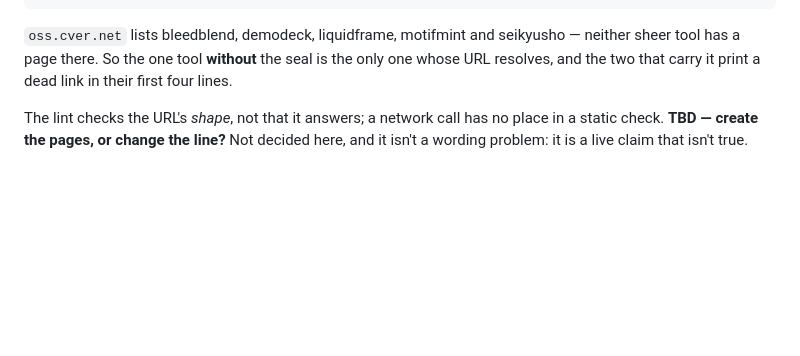
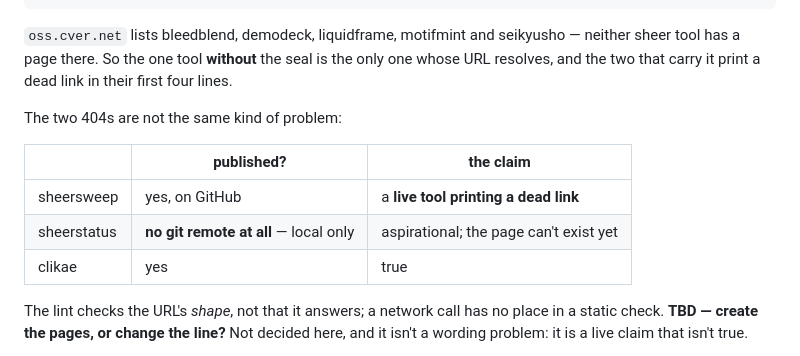
Before and after one commit to CVERInc/signet, a Markdown page: packages/cli/AUDIT.md, the part around the change. Drawn GitHub-style; blank space fills up the shorter version.

Commit message:
cli: separate the two kinds of dead seal URL
sheerstatus has no git remote at all — it was written today and never published,
so its oss.cver.net line is aspirational and the page simply can't exist yet.
sheersweep is shipped, and prints a link that 404s. Same symptom, different
severity, and only one of them is a promise being broken right now.

```diff
--- a/packages/cli/AUDIT.md
+++ b/packages/cli/AUDIT.md
@@ -75,6 +75,14 @@ https://oss.cver.net/sheerstatus  404
 — neither sheer tool has a page there. So the one tool **without** the seal is
 the only one whose URL resolves, and the two that carry it print a dead link in
 their first four lines.
+
+The two 404s are not the same kind of problem:
+
+| | published? | the claim |
+|---|---|---|
+| sheersweep | yes, on GitHub | a **live tool printing a dead link** |
+| sheerstatus | **no git remote at all** — local only | aspirational; the page can't exist yet |
+| clikae | yes | true |
 
 The lint checks the URL's *shape*, not that it answers; a network call has no
 place in a static check. **TBD — create the pages, or change the line?** Not
```
